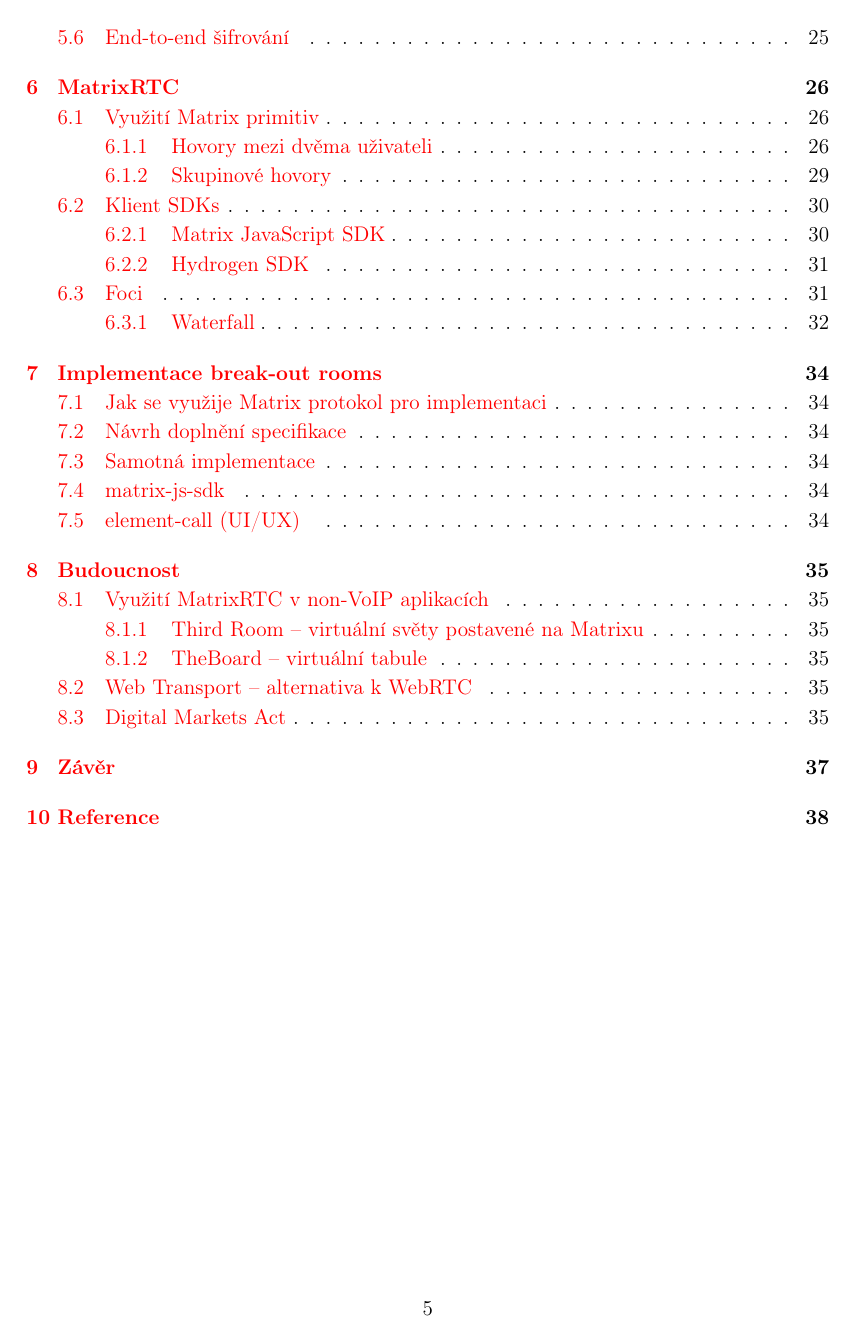
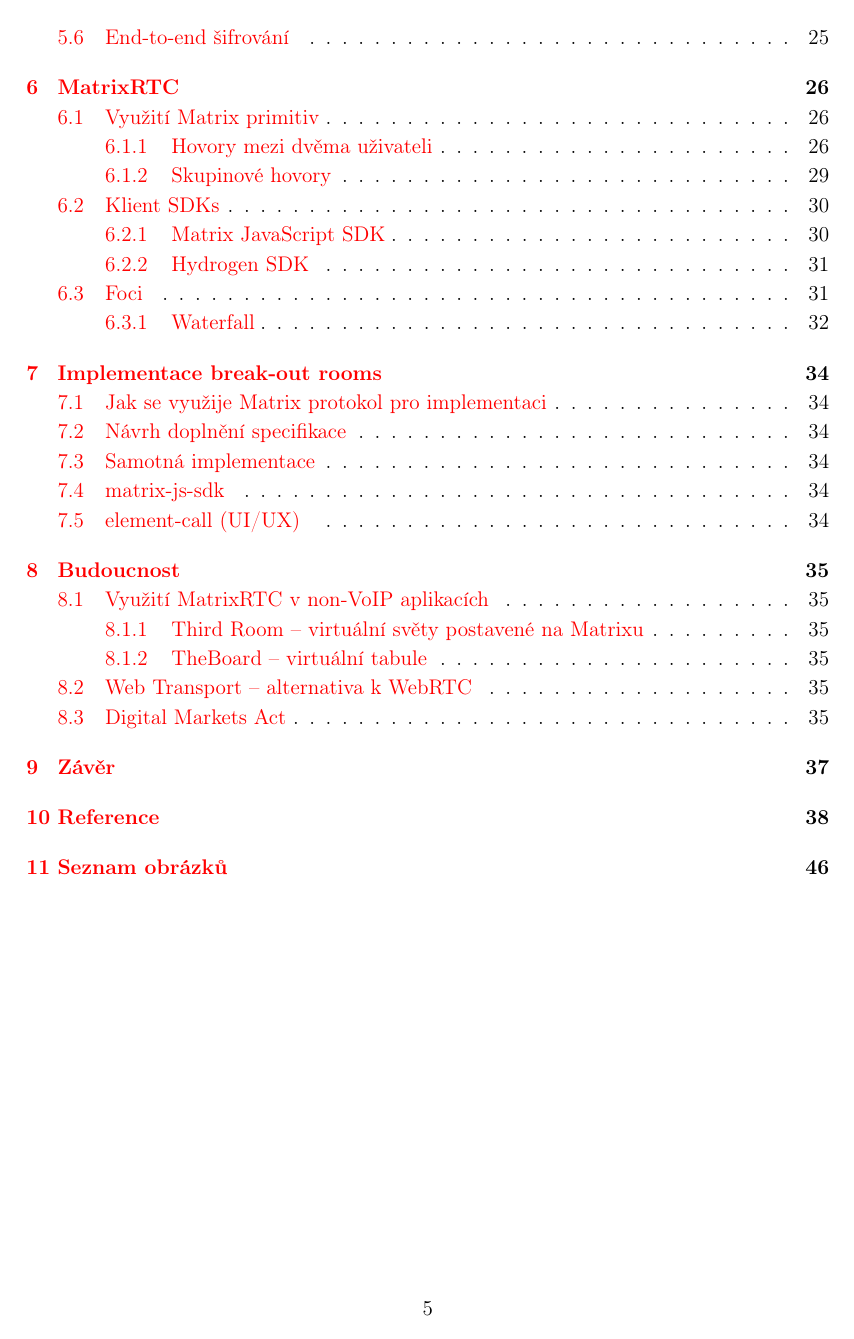
Before and after one commit to SimonBrandner/MatrixRTC-thesis, a LaTeX document (matrixRTC.tex): page 5 of 45 before the commit and page 5 of 46 after it. Compiled offline with pdfLaTeX.

Commit message:
Add `\listoffigures`
Signed-off-by: Šimon Brandner <simon.bra.ag@gmail.com>

```diff
--- a/matrixRTC.tex
+++ b/matrixRTC.tex
@@ -32,6 +32,15 @@
 % Using 1.5 is UGLY
 \renewcommand{\baselinestretch}{1,15}
 
+% We want \listoffigures to be a section
+\makeatletter
+\renewcommand\listoffigures{
+    \section{\listfigurename}
+      \@mkboth{\MakeUppercase\listfigurename}%
+              {\MakeUppercase\listfigurename}%
+    \@starttoc{lof}
+    }
+\makeatother
 
 \def\publicPrivateIP{PU -- veřejná IP adresa, PR -- privátní IP adresa}
 
```
Also changed, not shown: matrixRTC.tex (3 more changed lines), 1 other file.
